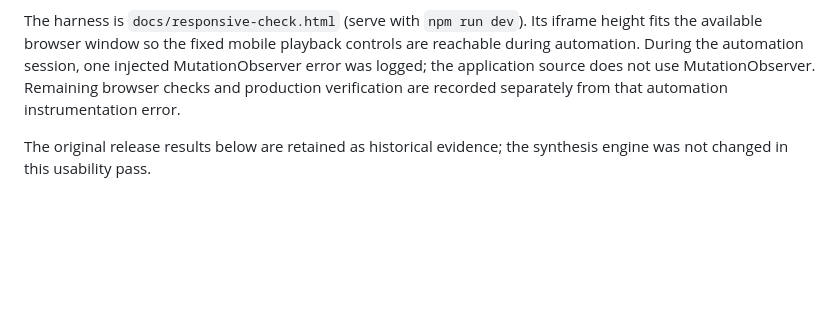
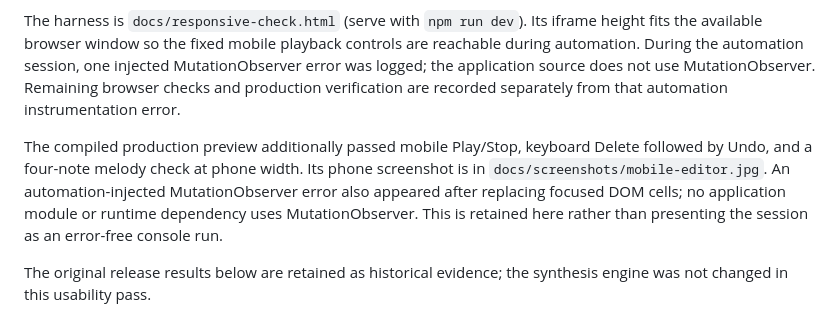
Before and after one commit to hosannaute/chordlab, a Markdown page: docs/VERIFICATION.md, the part around the change. GitHub-like rendering; blank space fills up the shorter version.

```diff
--- a/docs/VERIFICATION.md
+++ b/docs/VERIFICATION.md
@@ -7,6 +7,8 @@ The follow-up usability pass passes **26 unit tests** and a production build. Br
 Verified through the application controls: clearing/restoring chords and melody; keyboard undo; pointer dragging from C4 at beat 1 to D4 at beat 2; dragging the right edge from one to two beats; one-step undo/redo of that resize; undoing transposition to the saved project with a cleared unsaved marker; and replacing the progression with ii–V–I and restoring the original without a confirmation dialog. Responsive checks at 390, 360 and 1200 pixels preserve the current melody bar and report no horizontal document overflow. A 390-pixel frame starts with 13 piano keys, 8 scale-note rows and 8 timeline columns. Physical touch hardware is still unverified.
 
 The harness is `docs/responsive-check.html` (serve with `npm run dev`). Its iframe height fits the available browser window so the fixed mobile playback controls are reachable during automation. During the automation session, one injected MutationObserver error was logged; the application source does not use MutationObserver. Remaining browser checks and production verification are recorded separately from that automation instrumentation error.
+
+The compiled production preview additionally passed mobile Play/Stop, keyboard Delete followed by Undo, and a four-note melody check at phone width. Its phone screenshot is in `docs/screenshots/mobile-editor.jpg`. An automation-injected MutationObserver error also appeared after replacing focused DOM cells; no application module or runtime dependency uses MutationObserver. This is retained here rather than presenting the session as an error-free console run.
 
 The original release results below are retained as historical evidence; the synthesis engine was not changed in this usability pass.
 
```
Also changed, not shown: README.md (+6 -0 lines), docs/screenshots/mobile-editor.jpg (added), 2 other files.
